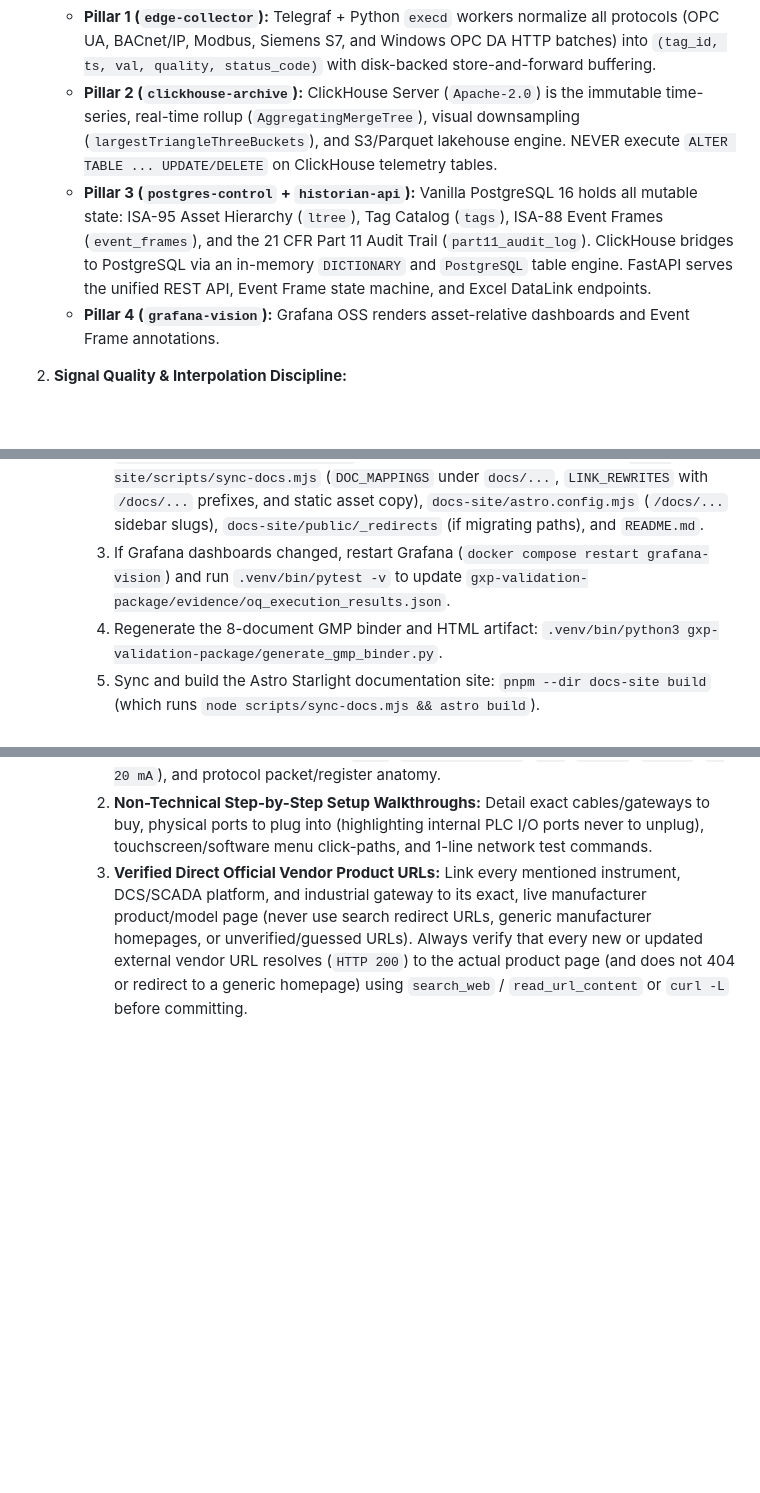
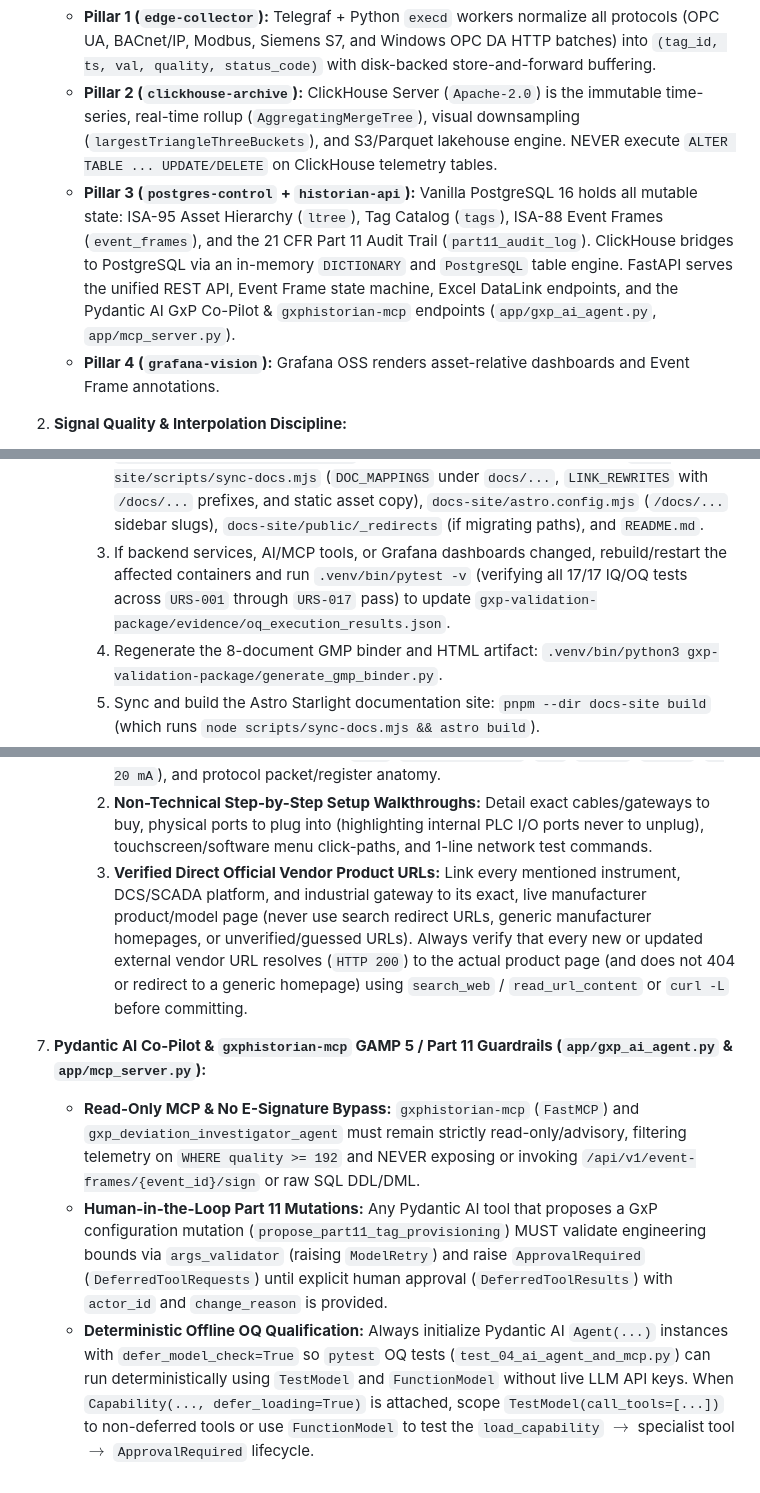
Before and after one commit to saram-io/gxp-historian, a Markdown page: .antigravity/rules.md, 3 parts joined by grey strips. Rendered like a GitHub page; blank space fills up the shorter version.

Commit message:
chore(rules): add Rule 7 Pydantic AI & gxphistorian-mcp GAMP 5 / Part 11 guardrails

```diff
--- a/.antigravity/rules.md
+++ b/.antigravity/rules.md
@@ -3,7 +3,7 @@
 1. **4-Pillar Architecture Invariant:**
    - **Pillar 1 (`edge-collector`):** Telegraf + Python `execd` workers normalize all protocols (OPC UA, BACnet/IP, Modbus, Siemens S7, and Windows OPC DA HTTP batches) into `(tag_id, ts, val, quality, status_code)` with disk-backed store-and-forward buffering.
    - **Pillar 2 (`clickhouse-archive`):** ClickHouse Server (`Apache-2.0`) is the immutable time-series, real-time rollup (`AggregatingMergeTree`), visual downsampling (`largestTriangleThreeBuckets`), and S3/Parquet lakehouse engine. NEVER execute `ALTER TABLE ... UPDATE/DELETE` on ClickHouse telemetry tables.
-   - **Pillar 3 (`postgres-control` + `historian-api`):** Vanilla PostgreSQL 16 holds all mutable state: ISA-95 Asset Hierarchy (`ltree`), Tag Catalog (`tags`), ISA-88 Event Frames (`event_frames`), and the 21 CFR Part 11 Audit Trail (`part11_audit_log`). ClickHouse bridges to PostgreSQL via an in-memory `DICTIONARY` and `PostgreSQL` table engine. FastAPI serves the unified REST API, Event Frame state machine, and Excel DataLink endpoints.
+   - **Pillar 3 (`postgres-control` + `historian-api`):** Vanilla PostgreSQL 16 holds all mutable state: ISA-95 Asset Hierarchy (`ltree`), Tag Catalog (`tags`), ISA-88 Event Frames (`event_frames`), and the 21 CFR Part 11 Audit Trail (`part11_audit_log`). ClickHouse bridges to PostgreSQL via an in-memory `DICTIONARY` and `PostgreSQL` table engine. FastAPI serves the unified REST API, Event Frame state machine, Excel DataLink endpoints, and the Pydantic AI GxP Co-Pilot & `gxphistorian-mcp` endpoints (`app/gxp_ai_agent.py`, `app/mcp_server.py`).
    - **Pillar 4 (`grafana-vision`):** Grafana OSS renders asset-relative dashboards and Event Frame annotations.
 
 2. **Signal Quality & Interpolation Discipline:**
@@ -24,7 +24,7 @@
    - Whenever modifying `docs/*.md`, `provisioning/grafana/dashboards/`, or `gxp-validation-package/`, always run the full synchronization pipeline before completing the task:
      1. Preserve the split site routing: `https://gxphistorian.com/` is the custom Astro marketing homepage (`docs-site/src/pages/index.astro`), and `https://gxphistorian.com/docs/` is the Starlight documentation portal (`docs-site/src/content/docs/docs/`).
      2. When adding new `docs/*.md` files, `docs/images/<subdir>/*.svg` diagrams, or `docs/images/photos/*.{jpg,png}` product/HMI visuals, register them in `docs-site/scripts/sync-docs.mjs` (`DOC_MAPPINGS` under `docs/...`, `LINK_REWRITES` with `/docs/...` prefixes, and static asset copy), `docs-site/astro.config.mjs` (`/docs/...` sidebar slugs), `docs-site/public/_redirects` (if migrating paths), and `README.md`.
-     3. If Grafana dashboards changed, restart Grafana (`docker compose restart grafana-vision`) and run `.venv/bin/pytest -v` to update `gxp-validation-package/evidence/oq_execution_results.json`.
+     3. If backend services, AI/MCP tools, or Grafana dashboards changed, rebuild/restart the affected containers and run `.venv/bin/pytest -v` (verifying all 17/17 IQ/OQ tests across `URS-001` through `URS-017` pass) to update `gxp-validation-package/evidence/oq_execution_results.json`.
      4. Regenerate the 8-document GMP binder and HTML artifact: `.venv/bin/python3 gxp-validation-package/generate_gmp_binder.py`.
      5. Sync and build the Astro Starlight documentation site: `pnpm --dir docs-site build` (which runs `node scripts/sync-docs.mjs && astro build`).
      6. When deploying to Cloudflare Workers (`https://gxphistorian.com`, `https://www.gxphistorian.com`, and `https://gxphistorian-docs.cloud-expert1666.workers.dev`), run `npx wrangler deploy` inside `docs-site/`.
@@ -35,3 +35,8 @@
      1. **Photorealistic Product Photo Galleries (`docs/images/photos/*.{jpg,png}`) & Visual SVG Wiring Diagrams (`docs/images/{instruments,connectors}/*.svg`):** Show both photorealistic hardware/instrument photography and vector schematic diagrams with rear-panel port callouts, pinouts (`RJ45`, `M12 D/X/A-Coded`, `DB9`, `RS-232`, `RS-485`, `4–20 mA`), and protocol packet/register anatomy.
      2. **Non-Technical Step-by-Step Setup Walkthroughs:** Detail exact cables/gateways to buy, physical ports to plug into (highlighting internal PLC I/O ports never to unplug), touchscreen/software menu click-paths, and 1-line network test commands.
      3. **Verified Direct Official Vendor Product URLs:** Link every mentioned instrument, DCS/SCADA platform, and industrial gateway to its exact, live manufacturer product/model page (never use search redirect URLs, generic manufacturer homepages, or unverified/guessed URLs). Always verify that every new or updated external vendor URL resolves (`HTTP 200`) to the actual product page (and does not 404 or redirect to a generic homepage) using `search_web` / `read_url_content` or `curl -L` before committing.
+
+7. **Pydantic AI Co-Pilot & `gxphistorian-mcp` GAMP 5 / Part 11 Guardrails (`app/gxp_ai_agent.py` & `app/mcp_server.py`):**
+   - **Read-Only MCP & No E-Signature Bypass:** `gxphistorian-mcp` (`FastMCP`) and `gxp_deviation_investigator_agent` must remain strictly read-only/advisory, filtering telemetry on `WHERE quality >= 192` and NEVER exposing or invoking `/api/v1/event-frames/{event_id}/sign` or raw SQL DDL/DML.
+   - **Human-in-the-Loop Part 11 Mutations:** Any Pydantic AI tool that proposes a GxP configuration mutation (`propose_part11_tag_provisioning`) MUST validate engineering bounds via `args_validator` (raising `ModelRetry`) and raise `ApprovalRequired` (`DeferredToolRequests`) until explicit human approval (`DeferredToolResults`) with `actor_id` and `change_reason` is provided.
+   - **Deterministic Offline OQ Qualification:** Always initialize Pydantic AI `Agent(...)` instances with `defer_model_check=True` so `pytest` OQ tests (`test_04_ai_agent_and_mcp.py`) can run deterministically using `TestModel` and `FunctionModel` without live LLM API keys. When `Capability(..., defer_loading=True)` is attached, scope `TestModel(call_tools=[...])` to non-deferred tools or use `FunctionModel` to test the `load_capability` $\rightarrow$ specialist tool $\rightarrow$ `ApprovalRequired` lifecycle.
```
